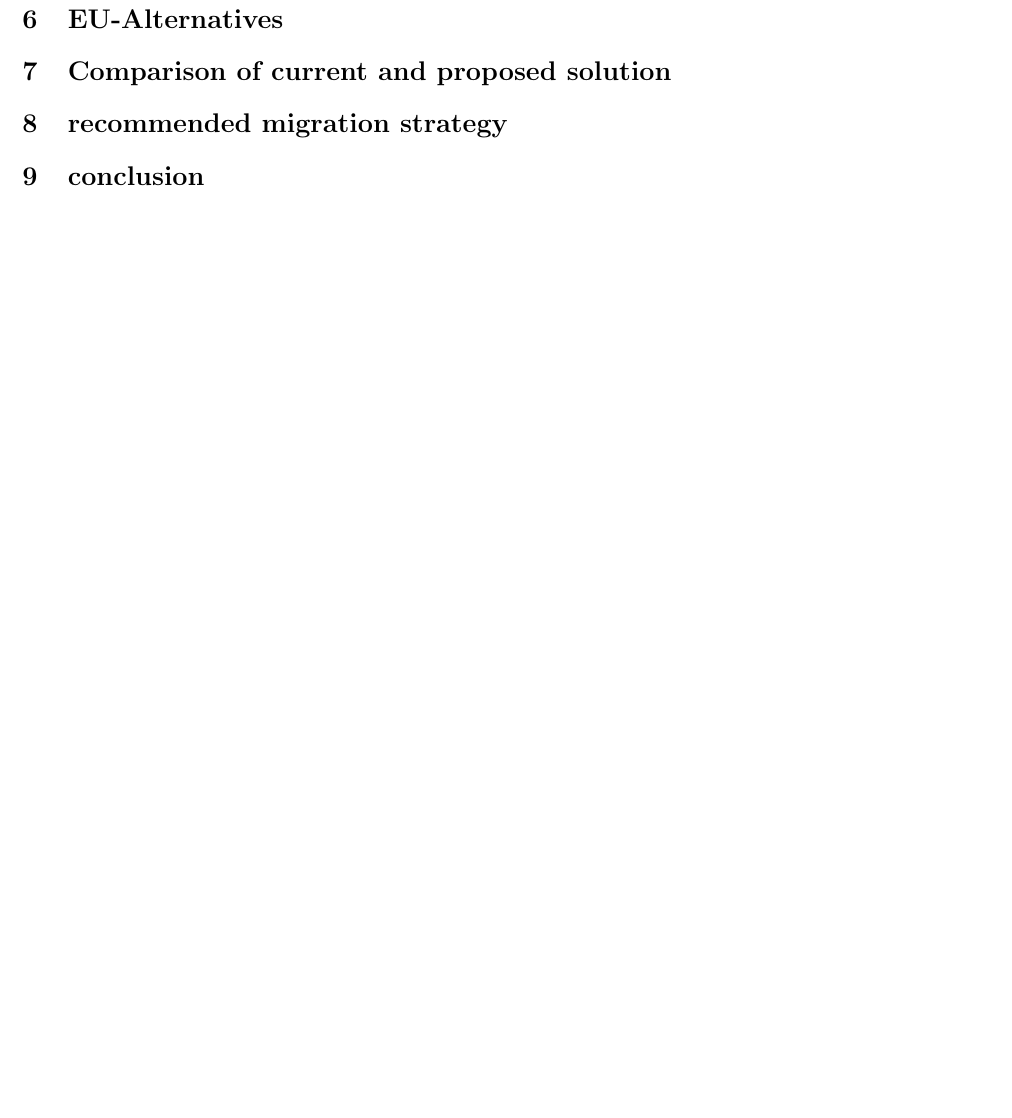
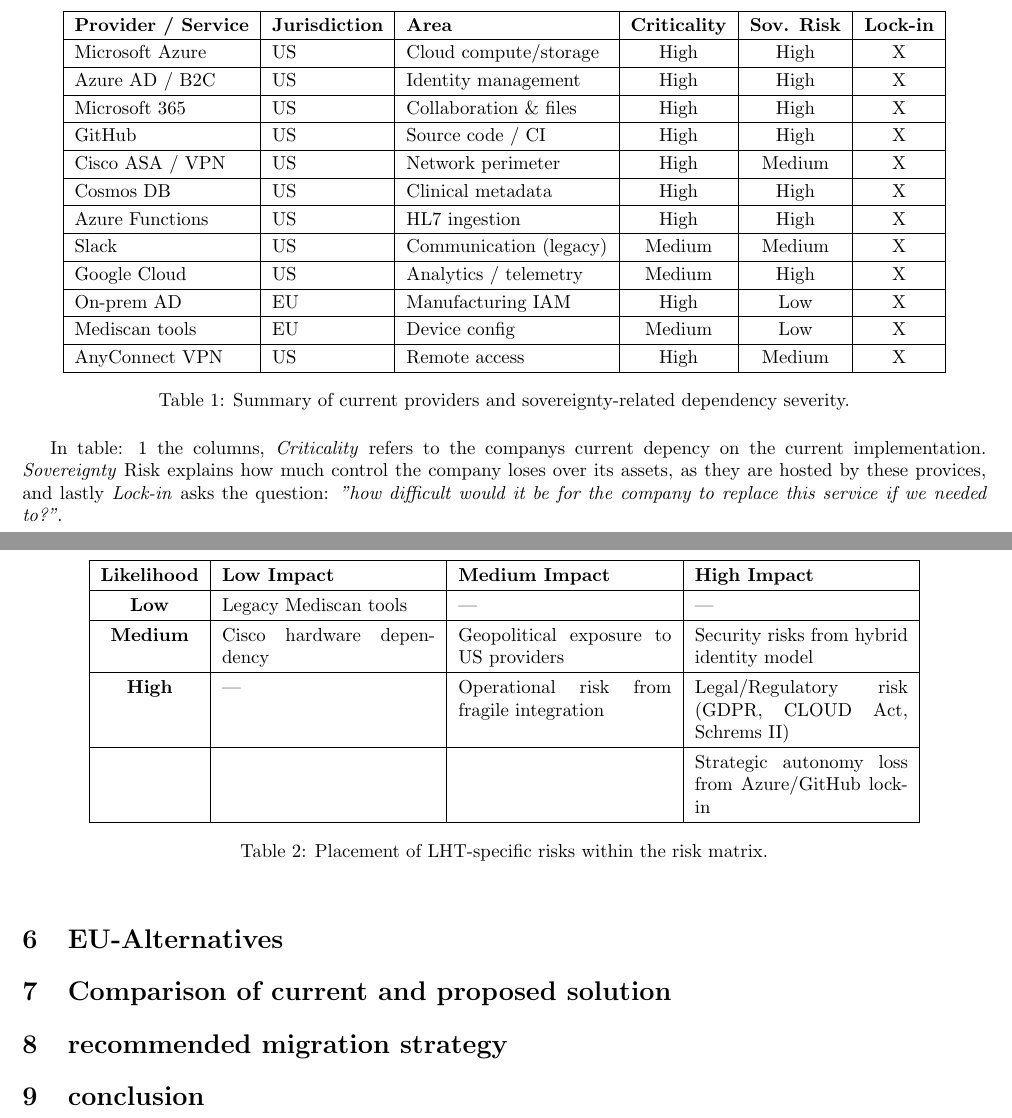
Before and after one commit to kaballian/EX_SAP_25, a LaTeX problem sheet (exam_main.tex, which reads Dependency Analysis.tex, risk_assessment.tex): part of page 8 of 8 before the commit and two parts of pages 8 and 9 of 9 after it, the two joined at a grey line, cut at the place of the change, the shorter picture padded with empty space. Compiled offline with pdfLaTeX.

Commit message:
progress into risk assessment

```diff
--- a/Dependency Analysis.tex
+++ b/Dependency Analysis.tex
@@ -8,3 +79,54 @@
+\begin{table}[htb]
+\centering
+\renewcommand{\arraystretch}{1.2}
+\begin{tabular}{|l|l|l|c|c|c|}
+\hline
+\textbf{Provider / Service} &
+\textbf{Jurisdiction} &
+\textbf{Area} &
+\textbf{Criticality} &
+\textbf{Sov. Risk} &
+\textbf{Lock-in}\\
+\hline
+
+Microsoft Azure & US & Cloud compute/storage    & High & High       & X      \\\hline
+Azure AD / B2C  & US & Identity management      & High & High       & X      \\\hline
+Microsoft 365   & US & Collaboration \& files   & High & High       & X      \\\hline
+GitHub          & US & Source code / CI         & High & High       & X      \\\hline
+Cisco ASA / VPN & US & Network perimeter        & High & Medium     & X      \\\hline
+Cosmos DB       & US & Clinical metadata        & High & High       & X      \\\hline
+Azure Functions & US & HL7 ingestion            & High & High       & X      \\\hline
+Slack           & US & Communication (legacy)   & Medium & Medium   & X      \\\hline
+Google Cloud    & US & Analytics / telemetry    & Medium & High     & X      \\\hline
+On-prem AD      & EU & Manufacturing IAM        & High & Low        & X      \\\hline
+Mediscan tools  & EU & Device config            & Medium & Low      & X      \\\hline
+AnyConnect VPN  & US & Remote access            & High & Medium     & X      \\
+\hline
+\end{tabular}
+\caption{Summary of current providers and sovereignty-related dependency severity.}
+\label{tab:dependency}
+\end{table}
+
+%format the tabler later, use other names for Area description - remember lock in
+
+In table: \ref{tab:dependency} the columns, \textit{Criticality} refers to the companys current
+depency on the current implementation. \textit{Sovereignty} Risk explains how much control the company loses
+over its assets, as they are hosted by these provices, and lastly \textit{Lock-in} asks the question:
+\textit{"how difficult would it be for the company to replace this service if we needed to?"}.
+
+%omformuler
+
+
+
+
+
+
+
+
+
+
+
+
 
 
 %this is where we translate the technology landscape into sovereignty risks.
--- a/exam_main.tex
+++ b/exam_main.tex
@@ -4,6 +4,7 @@
 \usepackage{listings}
 \usepackage[siunitx]{circuitikz}
 \usepackage{booktabs}
+\usepackage{tabularx}
 \usepackage{graphicx} % Required for inserting images
 \usepackage{amsmath}
 \usepackage{siunitx} % for v pr sqrt htz
--- a/risk_assessment.tex
+++ b/risk_assessment.tex
@@ -1 +1,51 @@
 \section{Risk Assessment}
+
+
+
+\begin{table}[htb]
+\centering
+\renewcommand{\arraystretch}{1.3}
+\begin{tabular}{|c|p{4cm}|p{4cm}|p{4cm}|}
+\hline
+\textbf{Likelihood} &
+\textbf{Low Impact} &
+\textbf{Medium Impact} &
+\textbf{High Impact} \\
+\hline
+
+\textbf{Low} &
+Legacy Mediscan tools &
+--- &
+--- \\
+\hline
+
+\textbf{Medium} &
+Cisco hardware dependency &
+Geopolitical exposure to US providers &
+Security risks from hybrid identity model \\
+\hline
+
+\textbf{High} &
+--- &
+Operational risk from fragile integration &
+Legal/Regulatory risk (GDPR, CLOUD Act, Schrems II) \\
+\hline
+\textbf{} &
+ &
+ &
+Strategic autonomy loss from Azure/GitHub lock-in \\
+\hline
+\end{tabular}
+\caption{Placement of LHT-specific risks within the risk matrix.}
+\label{tab:risk-placement}
+\end{table}
+
+
+
+
+
+%nævn det med cisco ASA FIREPOWER VULNERABILITY
+
+%nævn AD forest og at den er federated
+
+%nævn manufacturig systems med static IP
```
Also changed, not shown: exam_main.pdf, Dependency Analysis.tex (71 more changed lines), 6 other files.
